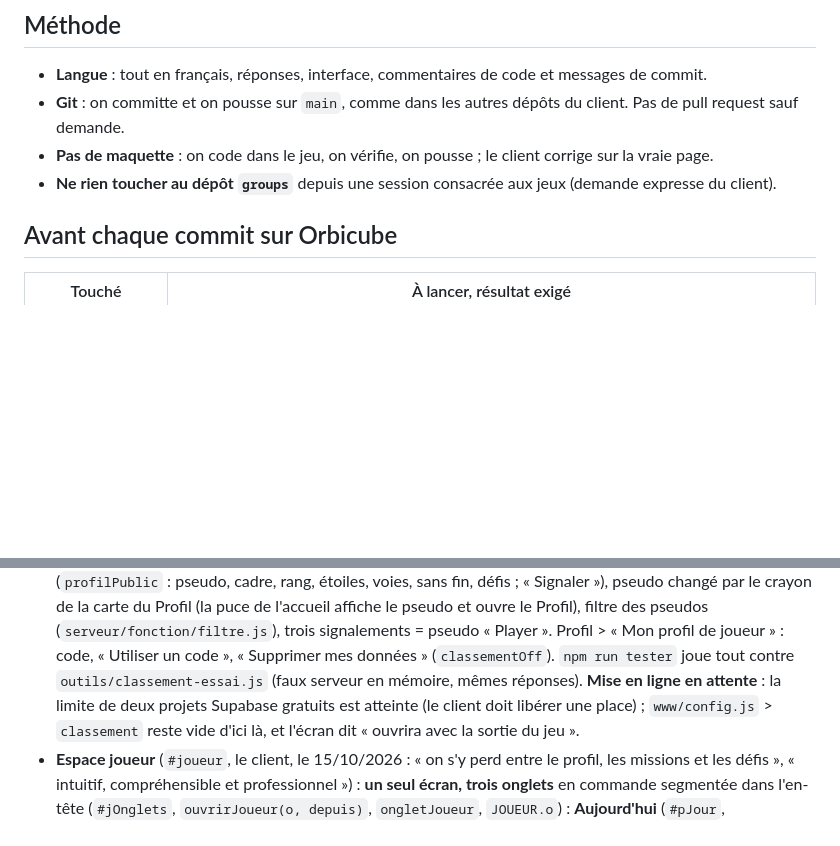
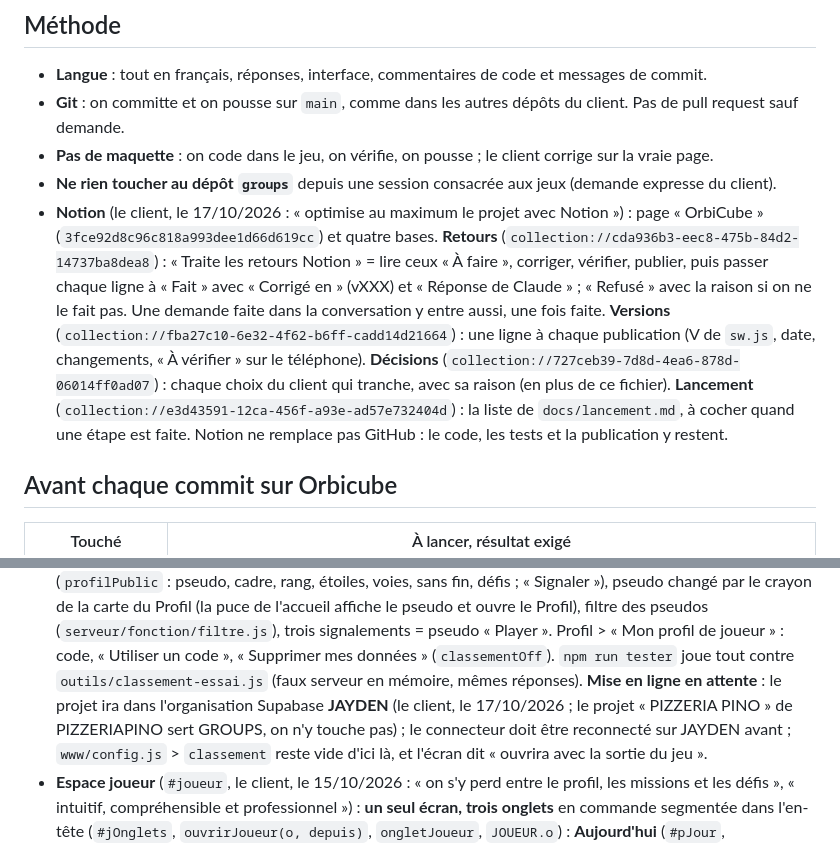
Before and after one commit to CronoBots/GAMES, a Markdown page: CLAUDE.md, 2 parts joined by grey strips. Rendered like a GitHub page; blank space fills up the shorter version.

Commit message:
Notion : la page OrbiCube et ses quatre bases (retours, versions, décisions, lancement) dans la méthode
Chaque session lit les retours « À faire », note la version qui corrige, et tient à jour versions,
décisions et lancement. Le classement ira dans l'organisation Supabase JAYDEN.

Co-Authored-By: Claude Opus 5.5 <noreply@anthropic.com>
Claude-Session: https://claude.ai/code/session_01KjE4CDatngCY62Y8iDRxzu

```diff
--- a/CLAUDE.md
+++ b/CLAUDE.md
@@ -9,6 +9,15 @@ Les jeux de CronoBots, un dossier par jeu. Le premier : `orbicube/`.
   pull request sauf demande.
 - **Pas de maquette** : on code dans le jeu, on vérifie, on pousse ; le client corrige sur la vraie page.
 - **Ne rien toucher au dépôt `groups`** depuis une session consacrée aux jeux (demande expresse du client).
+- **Notion** (le client, le 17/10/2026 : « optimise au maximum le projet avec Notion ») : page « OrbiCube »
+  (`3fce92d8c96c818a993dee1d66d619cc`) et quatre bases. **Retours** (`collection://cda936b3-eec8-475b-84d2-14737ba8dea8`) :
+  « Traite les retours Notion » = lire ceux « À faire », corriger, vérifier, publier, puis passer chaque ligne à « Fait » avec
+  « Corrigé en » (vXXX) et « Réponse de Claude » ; « Refusé » avec la raison si on ne le fait pas. Une demande faite dans la
+  conversation y entre aussi, une fois faite. **Versions** (`collection://fba27c10-6e32-4f62-b6ff-cadd14d21664`) : une ligne à
+  chaque publication (V de `sw.js`, date, changements, « À vérifier » sur le téléphone). **Décisions**
+  (`collection://727ceb39-7d8d-4ea6-878d-06014ff0ad07`) : chaque choix du client qui tranche, avec sa raison (en plus de ce
+  fichier). **Lancement** (`collection://e3d43591-12ca-456f-a93e-ad57e732404d`) : la liste de `docs/lancement.md`, à cocher
+  quand une étape est faite. Notion ne remplace pas GitHub : le code, les tests et la publication y restent.
 
 ## Avant chaque commit sur Orbicube
 
@@ -387,7 +396,8 @@ contresens). Un contrôle neuf s'éprouve de la même façon avant d'être cru.
   affiche le pseudo et ouvre le Profil), filtre des pseudos (`serveur/fonction/filtre.js`), trois signalements = pseudo
   « Player ». Profil > « Mon profil de joueur » : code, « Utiliser un code », « Supprimer mes données » (`classementOff`).
   `npm run tester` joue tout contre `outils/classement-essai.js` (faux serveur en mémoire, mêmes réponses). **Mise en
-  ligne en attente** : la limite de deux projets Supabase gratuits est atteinte (le client doit libérer une place) ;
+  ligne en attente** : le projet ira dans l'organisation Supabase **JAYDEN** (le client, le 17/10/2026 ; le projet « PIZZERIA PINO »
+  de PIZZERIAPINO sert GROUPS, on n'y touche pas) ; le connecteur doit être reconnecté sur JAYDEN avant ;
   `www/config.js` > `classement` reste vide d'ici là, et l'écran dit « ouvrira avec la sortie du jeu ».
 - **Espace joueur** (`#joueur`, le client, le 15/10/2026 : « on s'y perd entre le profil, les missions et les défis »,
   « intuitif, compréhensible et professionnel ») : **un seul écran, trois onglets** en commande segmentée dans l'en-tête
```
